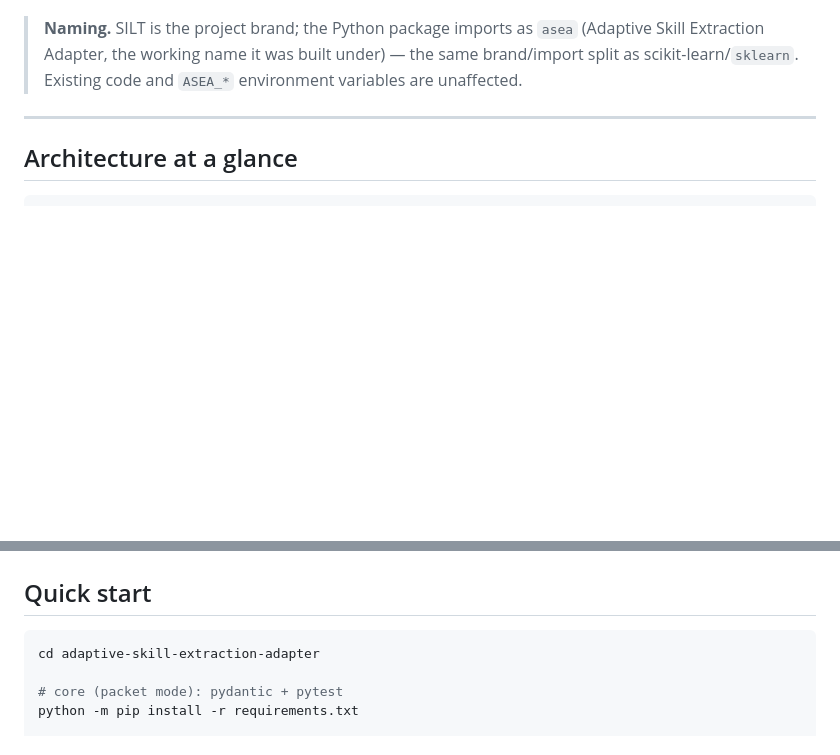
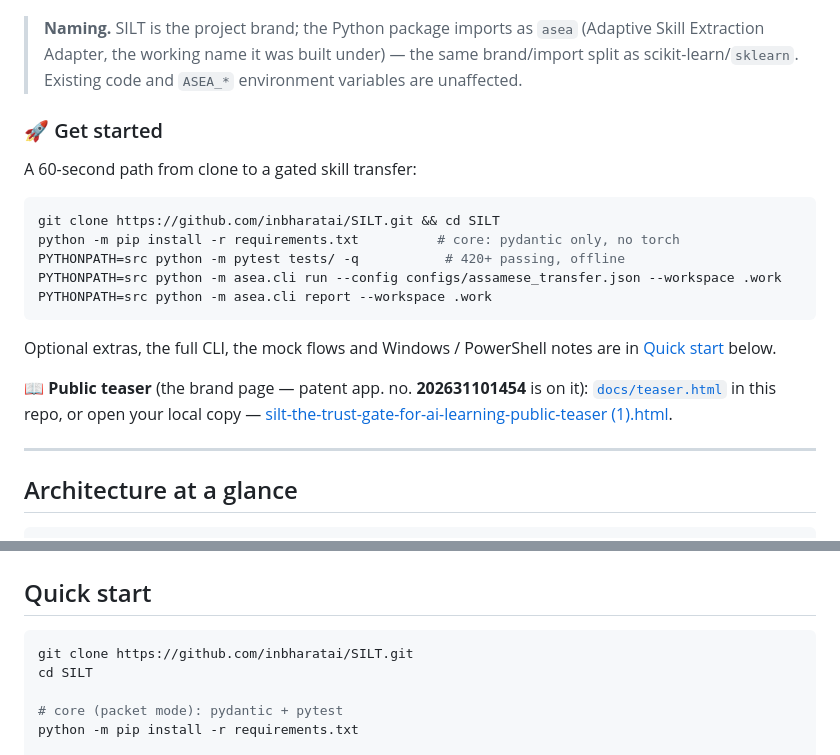
Before and after one commit to inbharatai/SILT, a Markdown page: README.md, 2 parts joined by grey strips. GitHub-like rendering; blank space fills up the shorter version.

Commit message:
README: prominent Get started (clone→run) + teaser link with patent no
- Add a "🚀 Get started" lead block right after the hero (clone → install →
  test → run a gated transfer + report), so a new user can use the app in
  60 seconds without scrolling to line 296. Pointer to the full Quick start.
- Add the teaser link with the patent app. no. 202631101454 displayed: the
  in-repo docs/teaser.html (works for all GitHub visitors) AND the user's
  local file:// copy as requested.
- Add the missing `git clone` step to the detailed Quick start section.

Co-Authored-By: Claude <noreply@anthropic.com>

````diff
--- a/README.md
+++ b/README.md
@@ -74,6 +74,25 @@ hash-chained audit trail.
 > (Adaptive Skill Extraction Adapter, the working name it was built under) —
 > the same brand/import split as scikit-learn/`sklearn`. Existing code and
 > `ASEA_*` environment variables are unaffected.
+
+### 🚀 Get started
+
+A 60-second path from clone to a gated skill transfer:
+
+```bash
+git clone https://github.com/inbharatai/SILT.git && cd SILT
+python -m pip install -r requirements.txt          # core: pydantic only, no torch
+PYTHONPATH=src python -m pytest tests/ -q           # 420+ passing, offline
+PYTHONPATH=src python -m asea.cli run --config configs/assamese_transfer.json --workspace .work
+PYTHONPATH=src python -m asea.cli report --workspace .work
+```
+
+Optional extras, the full CLI, the mock flows and Windows / PowerShell notes
+are in [Quick start](#quick-start) below.
+
+📖 **Public teaser** (the brand page — patent app. no. **202631101454** is on it):
+[`docs/teaser.html`](docs/teaser.html) in this repo, or open your local copy —
+<a href="file:///C:/Users/reetu/Downloads/silt-the-trust-gate-for-ai-learning-public-teaser%20(1).html">silt-the-trust-gate-for-ai-learning-public-teaser (1).html</a>.
 
 ---
 
@@ -296,7 +315,8 @@ evidence, never merged into base weights in v1. See
 ## Quick start
 
 ```bash
-cd adaptive-skill-extraction-adapter
+git clone https://github.com/inbharatai/SILT.git
+cd SILT
 
 # core (packet mode): pydantic + pytest
 python -m pip install -r requirements.txt
````
